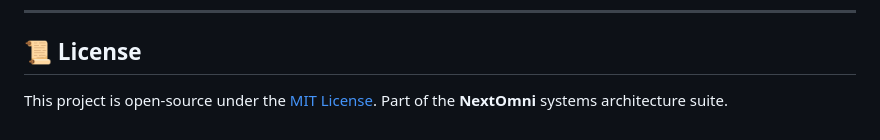
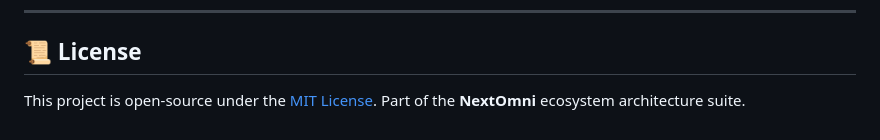
Before and after one commit to ezralai/nextomni-finance, a Markdown page: README.md, the part around the change. GitHub-like rendering.

Commit message:
Update project description to 'NextOmni ecosystem'

```diff
--- a/README.md
+++ b/README.md
@@ -197,4 +197,4 @@ Visit `http://localhost:3000` to launch the application.
 
 ## 📜 License
 This project is open-source under the [MIT License](LICENSE).
-Part of the **NextOmni** systems architecture suite.
+Part of the **NextOmni** ecosystem architecture suite.
```
